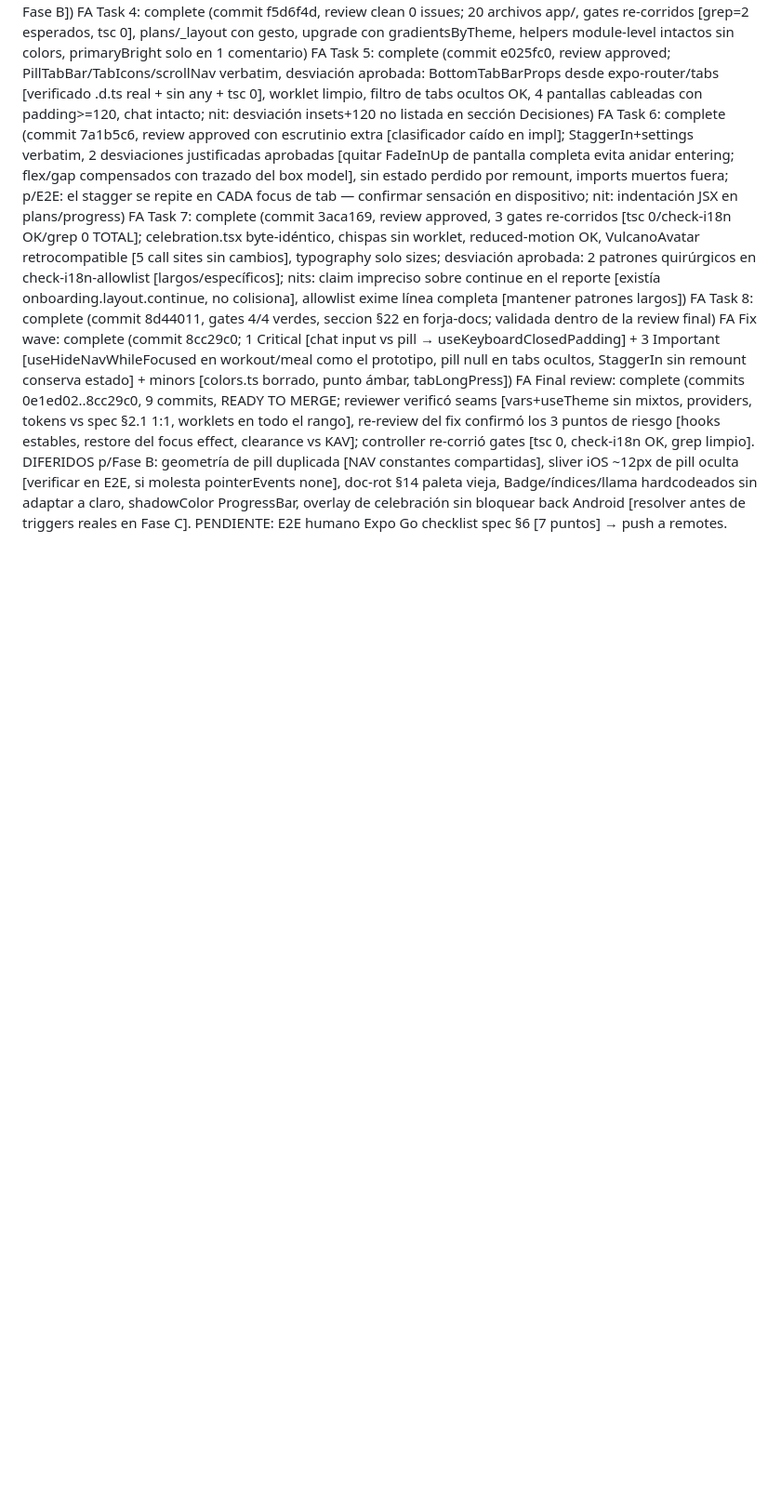
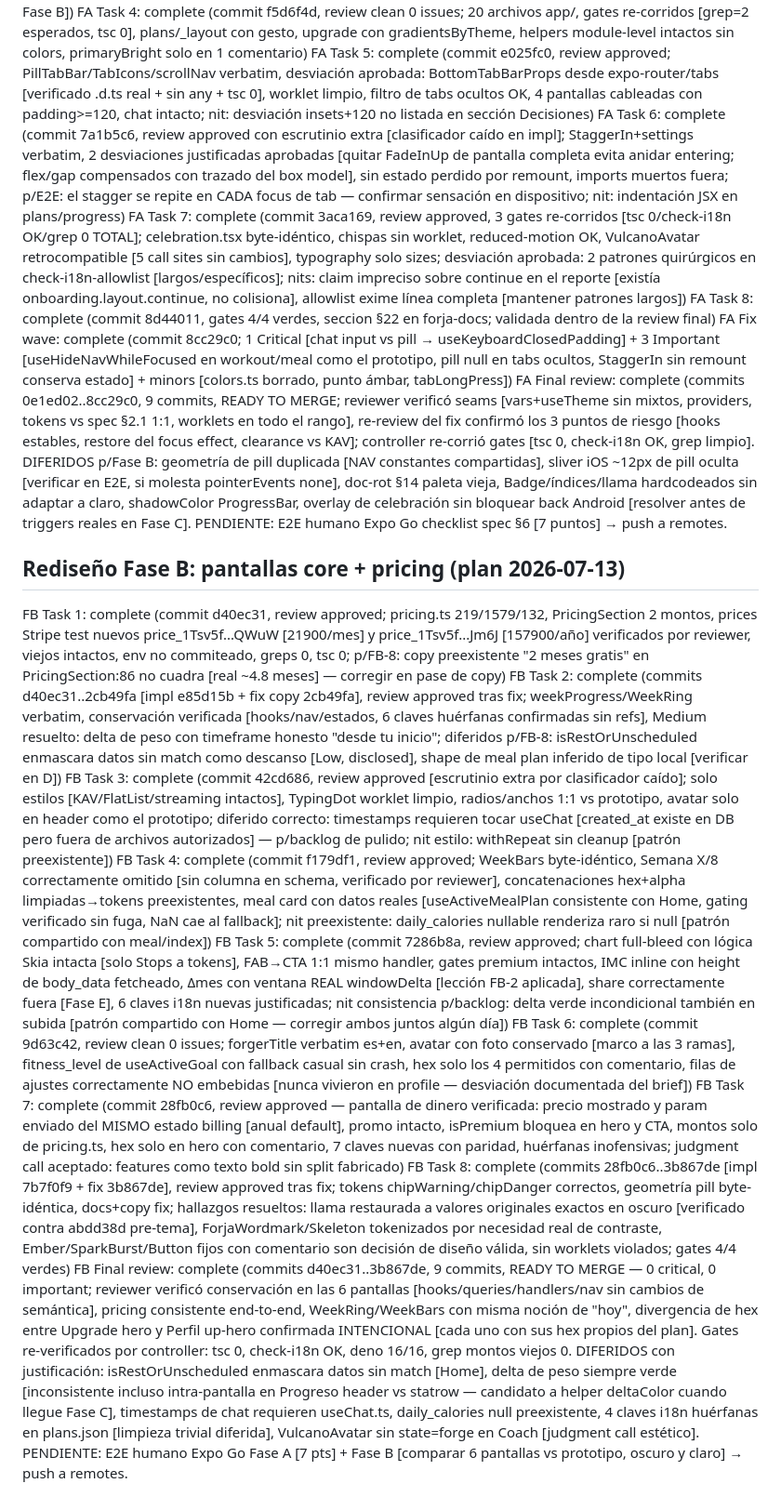
Before and after one commit to Dav24/forja, a Markdown page: .superpowers/sdd/progress.md, the part around the change. Shown at 93% size. GitHub-like rendering; blank space fills up the shorter version.

Commit message:
chore: ledger de la Fase B del rediseño

```diff
--- a/.superpowers/sdd/progress.md
+++ b/.superpowers/sdd/progress.md
@@ -134,3 +134,14 @@ FA Task 7: complete (commit 3aca169, review approved, 3 gates re-corridos [tsc 0
 FA Task 8: complete (commit 8d44011, gates 4/4 verdes, seccion §22 en forja-docs; validada dentro de la review final)
 FA Fix wave: complete (commit 8cc29c0; 1 Critical [chat input vs pill → useKeyboardClosedPadding] + 3 Important [useHideNavWhileFocused en workout/meal como el prototipo, pill null en tabs ocultos, StaggerIn sin remount conserva estado] + minors [colors.ts borrado, punto ámbar, tabLongPress])
 FA Final review: complete (commits 0e1ed02..8cc29c0, 9 commits, READY TO MERGE; reviewer verificó seams [vars+useTheme sin mixtos, providers, tokens vs spec §2.1 1:1, worklets en todo el rango], re-review del fix confirmó los 3 puntos de riesgo [hooks estables, restore del focus effect, clearance vs KAV]; controller re-corrió gates [tsc 0, check-i18n OK, grep limpio]. DIFERIDOS p/Fase B: geometría de pill duplicada [NAV constantes compartidas], sliver iOS ~12px de pill oculta [verificar en E2E, si molesta pointerEvents none], doc-rot §14 paleta vieja, Badge/índices/llama hardcodeados sin adaptar a claro, shadowColor ProgressBar, overlay de celebración sin bloquear back Android [resolver antes de triggers reales en Fase C]. PENDIENTE: E2E humano Expo Go checklist spec §6 [7 puntos] → push a remotes.
+
+## Rediseño Fase B: pantallas core + pricing (plan 2026-07-13)
+FB Task 1: complete (commit d40ec31, review approved; pricing.ts 219/1579/132, PricingSection 2 montos, prices Stripe test nuevos price_1Tsv5f...QWuW [21900/mes] y price_1Tsv5f...Jm6J [157900/año] verificados por reviewer, viejos intactos, env no commiteado, greps 0, tsc 0; p/FB-8: copy preexistente "2 meses gratis" en PricingSection:86 no cuadra [real ~4.8 meses] — corregir en pase de copy)
+FB Task 2: complete (commits d40ec31..2cb49fa [impl e85d15b + fix copy 2cb49fa], review approved tras fix; weekProgress/WeekRing verbatim, conservación verificada [hooks/nav/estados, 6 claves huérfanas confirmadas sin refs], Medium resuelto: delta de peso con timeframe honesto "desde tu inicio"; diferidos p/FB-8: isRestOrUnscheduled enmascara datos sin match como descanso [Low, disclosed], shape de meal plan inferido de tipo local [verificar en D])
+FB Task 3: complete (commit 42cd686, review approved [escrutinio extra por clasificador caído]; solo estilos [KAV/FlatList/streaming intactos], TypingDot worklet limpio, radios/anchos 1:1 vs prototipo, avatar solo en header como el prototipo; diferido correcto: timestamps requieren tocar useChat [created_at existe en DB pero fuera de archivos autorizados] — p/backlog de pulido; nit estilo: withRepeat sin cleanup [patrón preexistente])
+FB Task 4: complete (commit f179df1, review approved; WeekBars byte-idéntico, Semana X/8 correctamente omitido [sin columna en schema, verificado por reviewer], concatenaciones hex+alpha limpiadas→tokens preexistentes, meal card con datos reales [useActiveMealPlan consistente con Home, gating verificado sin fuga, NaN cae al fallback]; nit preexistente: daily_calories nullable renderiza raro si null [patrón compartido con meal/index])
+FB Task 5: complete (commit 7286b8a, review approved; chart full-bleed con lógica Skia intacta [solo Stops a tokens], FAB→CTA 1:1 mismo handler, gates premium intactos, IMC inline con height de body_data fetcheado, Δmes con ventana REAL windowDelta [lección FB-2 aplicada], share correctamente fuera [Fase E], 6 claves i18n nuevas justificadas; nit consistencia p/backlog: delta verde incondicional también en subida [patrón compartido con Home — corregir ambos juntos algún día])
+FB Task 6: complete (commit 9d63c42, review clean 0 issues; forgerTitle verbatim es+en, avatar con foto conservado [marco a las 3 ramas], fitness_level de useActiveGoal con fallback casual sin crash, hex solo los 4 permitidos con comentario, filas de ajustes correctamente NO embebidas [nunca vivieron en profile — desviación documentada del brief])
+FB Task 7: complete (commit 28fb0c6, review approved — pantalla de dinero verificada: precio mostrado y param enviado del MISMO estado billing [anual default], promo intacto, isPremium bloquea en hero y CTA, montos solo de pricing.ts, hex solo en hero con comentario, 7 claves nuevas con paridad, huérfanas inofensivas; judgment call aceptado: features como texto bold sin split fabricado)
+FB Task 8: complete (commits 28fb0c6..3b867de [impl 7b7f0f9 + fix 3b867de], review approved tras fix; tokens chipWarning/chipDanger correctos, geometría pill byte-idéntica, docs+copy fix; hallazgos resueltos: llama restaurada a valores originales exactos en oscuro [verificado contra abdd38d pre-tema], ForjaWordmark/Skeleton tokenizados por necesidad real de contraste, Ember/SparkBurst/Button fijos con comentario son decisión de diseño válida, sin worklets violados; gates 4/4 verdes)
+FB Final review: complete (commits d40ec31..3b867de, 9 commits, READY TO MERGE — 0 critical, 0 important; reviewer verificó conservación en las 6 pantallas [hooks/queries/handlers/nav sin cambios de semántica], pricing consistente end-to-end, WeekRing/WeekBars con misma noción de "hoy", divergencia de hex entre Upgrade hero y Perfil up-hero confirmada INTENCIONAL [cada uno con sus hex propios del plan]. Gates re-verificados por controller: tsc 0, check-i18n OK, deno 16/16, grep montos viejos 0. DIFERIDOS con justificación: isRestOrUnscheduled enmascara datos sin match [Home], delta de peso siempre verde [inconsistente incluso intra-pantalla en Progreso header vs statrow — candidato a helper deltaColor cuando llegue Fase C], timestamps de chat requieren useChat.ts, daily_calories null preexistente, 4 claves i18n huérfanas en plans.json [limpieza trivial diferida], VulcanoAvatar sin state=forge en Coach [judgment call estético]. PENDIENTE: E2E humano Expo Go Fase A [7 pts] + Fase B [comparar 6 pantallas vs prototipo, oscuro y claro] → push a remotes.
```
